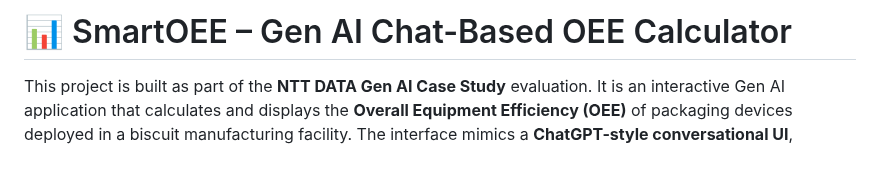
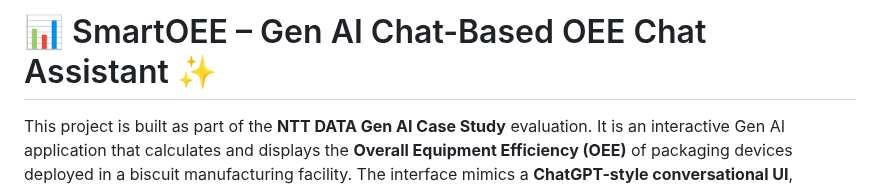
Before and after one commit to Ateeqworrior/OEE-Chat-Assistant-, a Markdown page: README.md, the part around the change. Rendered like a GitHub page; blank space fills up the shorter version.

```diff
--- a/README.md
+++ b/README.md
@@ -1,4 +1,4 @@
-# 📊 SmartOEE – Gen AI Chat-Based OEE Calculator
+# 📊 SmartOEE – Gen AI Chat-Based OEE Chat Assistant ✨
 
 This project is built as part of the **NTT DATA Gen AI Case Study** evaluation. It is an interactive Gen AI application that calculates and displays the **Overall Equipment Efficiency (OEE)** of packaging devices deployed in a biscuit manufacturing facility. The interface mimics a **ChatGPT-style conversational UI**, offering an engaging and intuitive way to query and analyze manufacturing performance using IoT sensor data.
 
```
